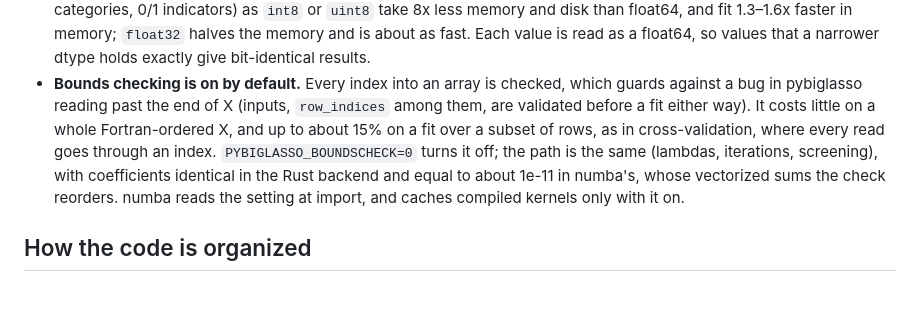
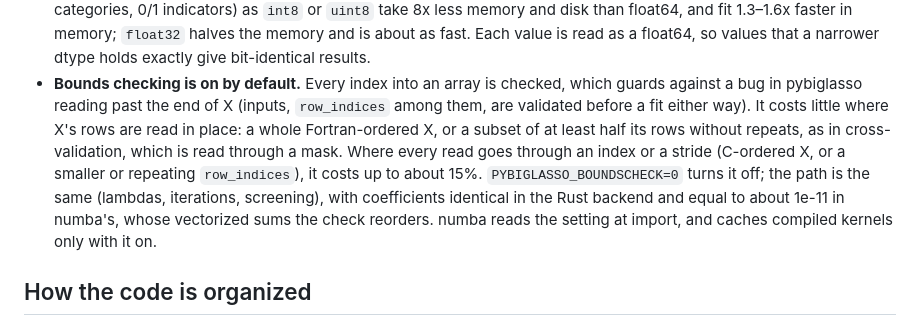
Before and after one commit to mmacpherson/pybiglasso, a Markdown page: README.md, the part around the change. Drawn GitHub-style; blank space fills up the shorter version.

Commit message:
README: bounds checks cost little on masked row subsets, as in CV
Subsets of at least half the rows without repeats are read in place through
a mask; only smaller or repeating subsets, and C-ordered X, read through an
index or stride. (Review of #30.)

Co-Authored-By: Claude Opus 5.5 <noreply@anthropic.com>
Claude-Session: https://claude.ai/code/session_011aQvDyzhtbc975RaquQfjL

```diff
--- a/README.md
+++ b/README.md
@@ -361,9 +361,11 @@ steps. Cross-validation folds are row indices into the same matrix on disk.
 - **Bounds checking is on by default.** Every index into an array is checked,
   which guards against a bug in pybiglasso reading past the end of X (inputs,
   `row_indices` among them, are validated before a fit either way).
-  It costs little on a whole Fortran-ordered X, and up to about 15% on a fit
-  over a subset of rows, as in cross-validation, where every read goes through
-  an index. `PYBIGLASSO_BOUNDSCHECK=0` turns it off; the path is the same
+  It costs little where X's rows are read in place: a whole Fortran-ordered X,
+  or a subset of at least half its rows without repeats, as in
+  cross-validation, which is read through a mask. Where every read goes
+  through an index or a stride (C-ordered X, or a smaller or repeating
+  `row_indices`), it costs up to about 15%. `PYBIGLASSO_BOUNDSCHECK=0` turns it off; the path is the same
   (lambdas, iterations, screening), with coefficients identical in the Rust
   backend and equal to about 1e-11 in numba's, whose vectorized sums the
   check reorders. numba reads the setting at import, and caches compiled
```
